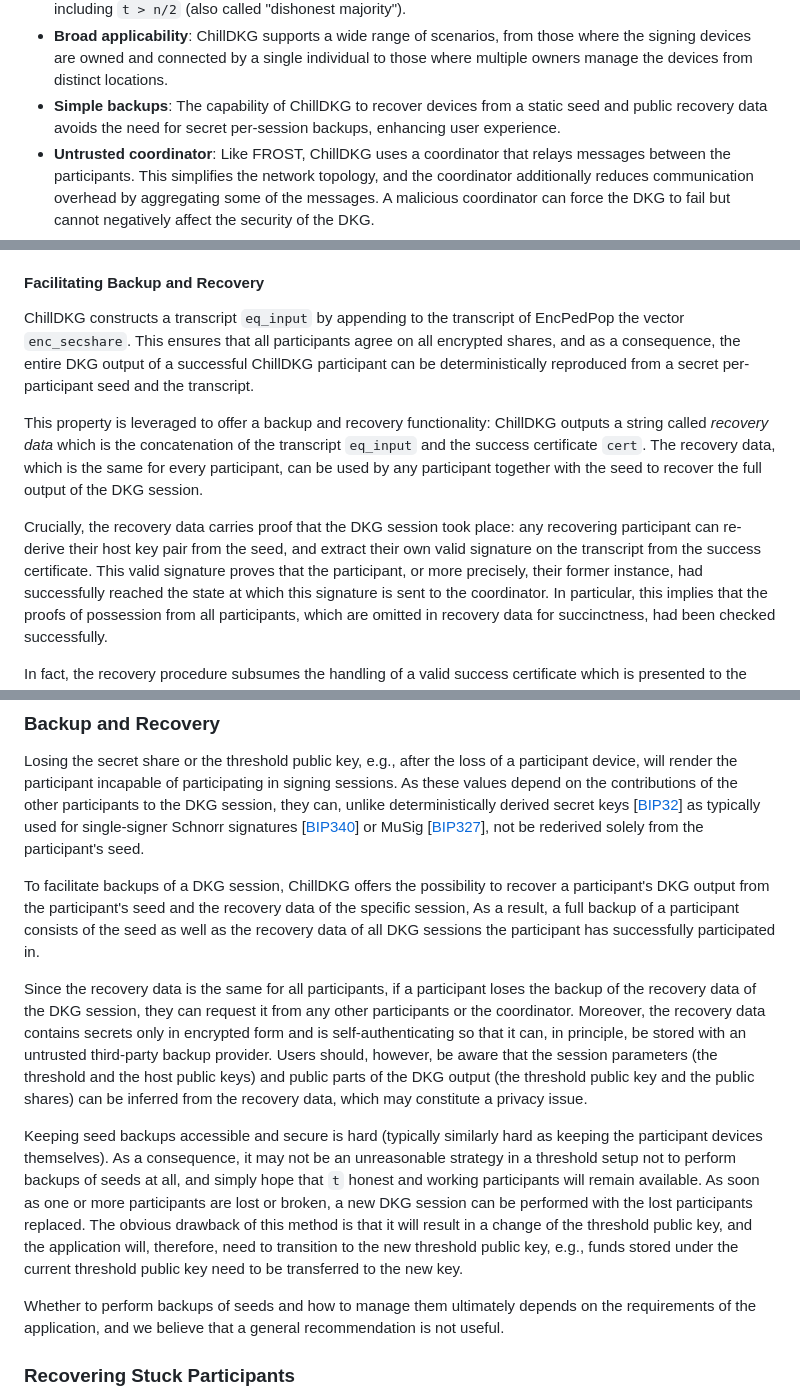
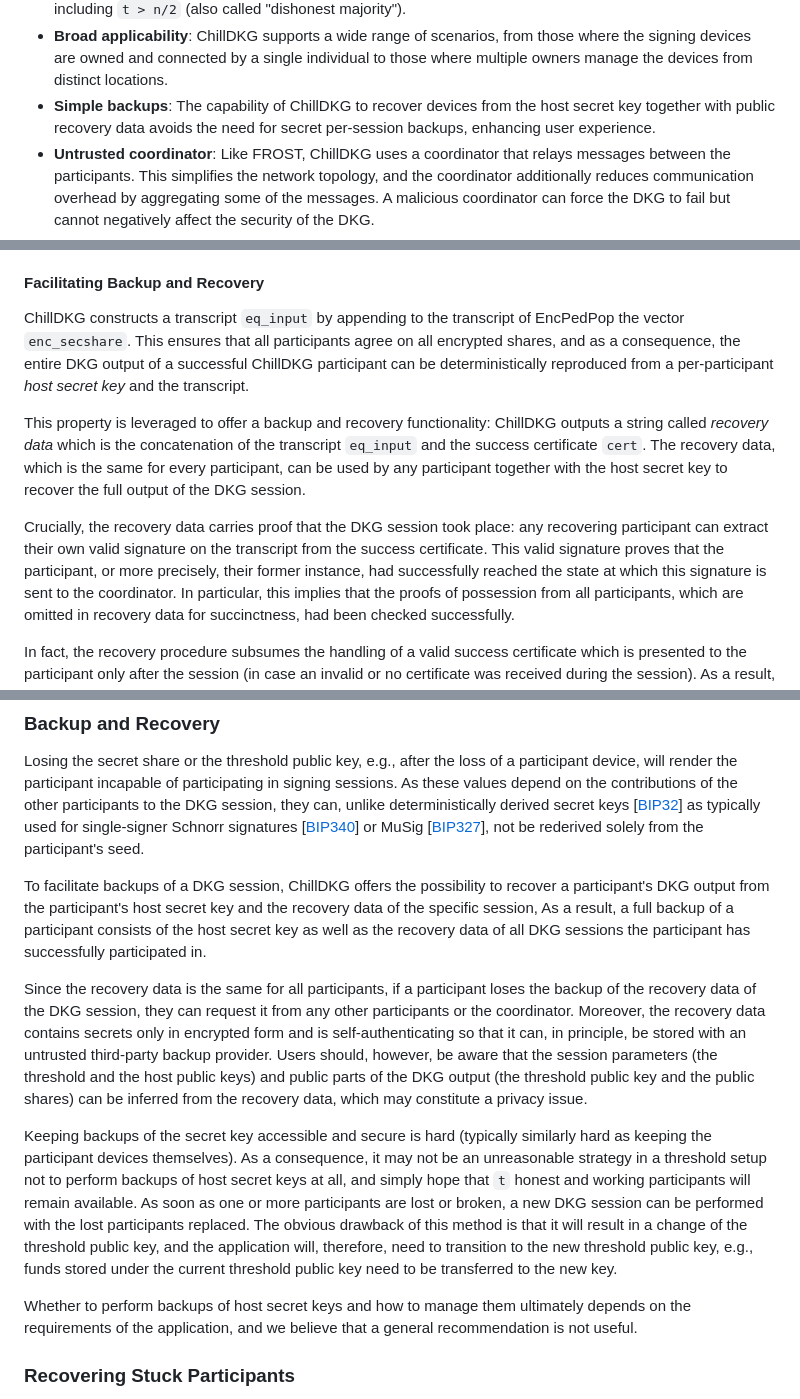
Before and after one commit to BlockstreamResearch/bip-frost-dkg, a Markdown page: README.md, 3 parts joined by grey strips. Rendered like a GitHub page.

```diff
--- a/README.md
+++ b/README.md
@@ -129,7 +129,7 @@ In summary, we aim for the following design goals:
  - **Conditional agreement**: If a ChillDKG session succeeds for one honest participant, this participant will be able to convince every other honest participant that the session has succeeded.
  - **No restriction on threshold**:  Like the FROST signing protocol, ChillDKG supports any threshold `t <= n`, including `t > n/2` (also called "dishonest majority").
  - **Broad applicability**:  ChillDKG supports a wide range of scenarios, from those where the signing devices are owned and connected by a single individual to those where multiple owners manage the devices from distinct locations.
- - **Simple backups**: The capability of ChillDKG to recover devices from a static seed and public recovery data avoids the need for secret per-session backups, enhancing user experience.
+ - **Simple backups**: The capability of ChillDKG to recover devices from the host secret key together with public recovery data avoids the need for secret per-session backups, enhancing user experience.
  - **Untrusted coordinator**: Like FROST, ChillDKG uses a coordinator that relays messages between the participants. This simplifies the network topology, and the coordinator additionally reduces communication overhead by aggregating some of the messages. A malicious coordinator can force the DKG to fail but cannot negatively affect the security of the DKG.
  - **Per-participant public keys**: When ChillDKG is used with FROST, partial signature verification is supported.
 
@@ -407,15 +407,14 @@ e.g., during a request to participate in a FROST signing session.
 ChillDKG constructs a transcript `eq_input` by appending to the transcript of EncPedPop the vector `enc_secshare`.
 This ensures that all participants agree on all encrypted shares,
 and as a consequence,
-the entire DKG output of a successful ChillDKG participant can be deterministically reproduced from a secret per-participant seed and the transcript.
+the entire DKG output of a successful ChillDKG participant can be deterministically reproduced from a per-participant *host secret key* and the transcript.
 
 This property is leveraged to offer a backup and recovery functionality:
 ChillDKG outputs a string called *recovery data* which is the concatenation of the transcript `eq_input` and the success certificate `cert`.
-The recovery data, which is the same for every participant, can be used by any participant together with the seed to recover the full output of the DKG session.
+The recovery data, which is the same for every participant, can be used by any participant together with the host secret key to recover the full output of the DKG session.
 
 Crucially, the recovery data carries proof that the DKG session took place:
-any recovering participant can re-derive their host key pair from the seed,
-and extract their own valid signature on the transcript from the success certificate.
+any recovering participant can extract their own valid signature on the transcript from the success certificate.
 This valid signature proves that the participant, or more precisely, their former instance,
 had successfully reached the state at which this signature is sent to the coordinator.
 In particular, this implies that the proofs of possession from all participants,
@@ -473,8 +472,8 @@ unlike deterministically derived secret keys [[BIP32](https://github.com/bitcoin
 not be rederived solely from the participant's seed.
 
 To facilitate backups of a DKG session,
-ChillDKG offers the possibility to recover a participant's DKG output from the participant's seed and the recovery data of the specific session,
-As a result, a full backup of a participant consists of the seed as well as the recovery data of all DKG sessions the participant has successfully participated in.
+ChillDKG offers the possibility to recover a participant's DKG output from the participant's host secret key and the recovery data of the specific session,
+As a result, a full backup of a participant consists of the host secret key as well as the recovery data of all DKG sessions the participant has successfully participated in.
 
 Since the recovery data is the same for all participants,
 if a participant loses the backup of the recovery data of the DKG session,
@@ -483,15 +482,15 @@ Moreover, the recovery data contains secrets only in encrypted form and is self-
 so that it can, in principle, be stored with an untrusted third-party backup provider.
 Users should, however, be aware that the session parameters (the threshold and the host public keys) and public parts of the DKG output (the threshold public key and the public shares) can be inferred from the recovery data, which may constitute a privacy issue.
 
-Keeping seed backups accessible and secure is hard (typically similarly hard as keeping the participant devices themselves).
-As a consequence, it may not be an unreasonable strategy in a threshold setup not to perform backups of seeds at all,
+Keeping backups of the secret key accessible and secure is hard (typically similarly hard as keeping the participant devices themselves).
+As a consequence, it may not be an unreasonable strategy in a threshold setup not to perform backups of host secret keys at all,
 and simply hope that `t` honest and working participants will remain available.
 As soon as one or more participants are lost or broken, a new DKG session can be performed with the lost participants replaced.
 The obvious drawback of this method is that it will result in a change of the threshold public key,
 and the application will, therefore, need to transition to the new threshold public key,
 e.g., funds stored under the current threshold public key need to be transferred to the new key.
 
-Whether to perform backups of seeds and how to manage them ultimately depends on the requirements of the application,
+Whether to perform backups of host secret keys and how to manage them ultimately depends on the requirements of the application,
 and we believe that a general recommendation is not useful.
 
 ### Recovering Stuck Participants
```
Also changed, not shown: other parts of README.md (+30 -31 lines), images/chilldkg-sequence.png, 7 other files.
